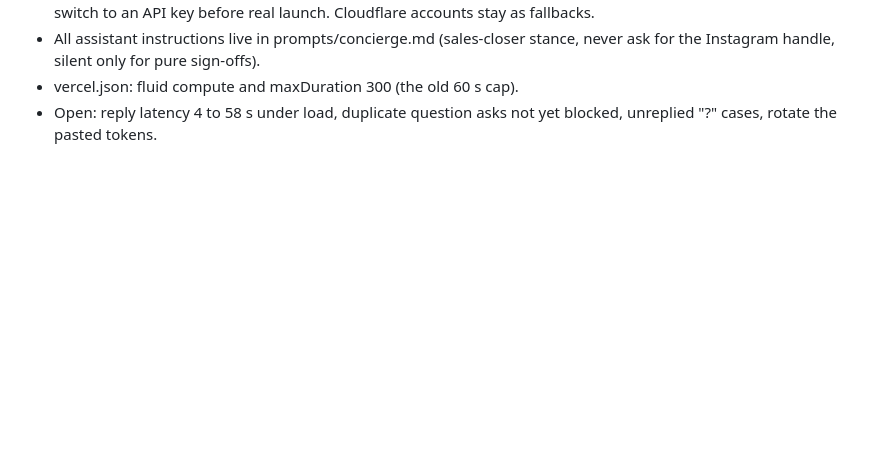
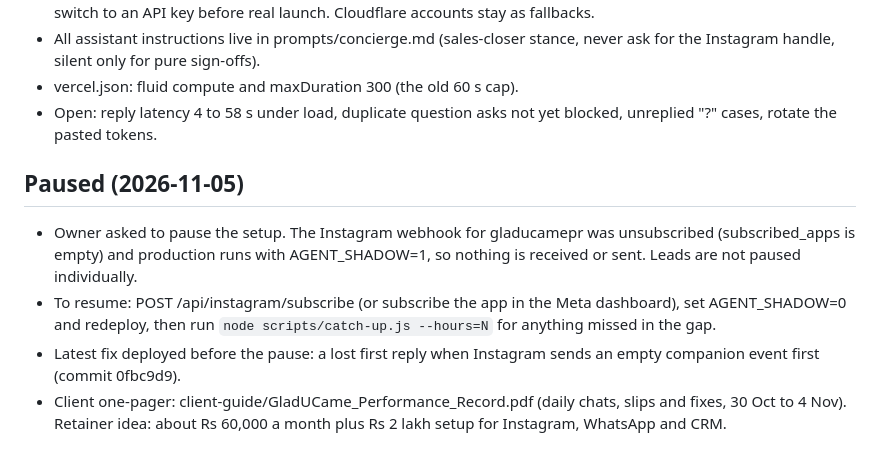
Before and after one commit to dev-sanidhya/Maddie-Demo, a Markdown page: Plan.md, the part around the change. Rendered like a GitHub page; blank space fills up the shorter version.

Commit message:
Plan: paused, how to resume

```diff
--- a/Plan.md
+++ b/Plan.md
@@ -109,3 +109,9 @@ Reuse the lead-funnel codebase (Node 22, node:sqlite locally, Postgres on Vercel
 - All assistant instructions live in prompts/concierge.md (sales-closer stance, never ask for the Instagram handle, silent only for pure sign-offs).
 - vercel.json: fluid compute and maxDuration 300 (the old 60 s cap).
 - Open: reply latency 4 to 58 s under load, duplicate question asks not yet blocked, unreplied "?" cases, rotate the pasted tokens.
+
+## Paused (2026-11-05)
+- Owner asked to pause the setup. The Instagram webhook for gladucamepr was unsubscribed (subscribed_apps is empty) and production runs with AGENT_SHADOW=1, so nothing is received or sent. Leads are not paused individually.
+- To resume: POST /api/instagram/subscribe (or subscribe the app in the Meta dashboard), set AGENT_SHADOW=0 and redeploy, then run `node scripts/catch-up.js --hours=N` for anything missed in the gap.
+- Latest fix deployed before the pause: a lost first reply when Instagram sends an empty companion event first (commit 0fbc9d9).
+- Client one-pager: client-guide/GladUCame_Performance_Record.pdf (daily chats, slips and fixes, 30 Oct to 4 Nov). Retainer idea: about Rs 60,000 a month plus Rs 2 lakh setup for Instagram, WhatsApp and CRM.
```
